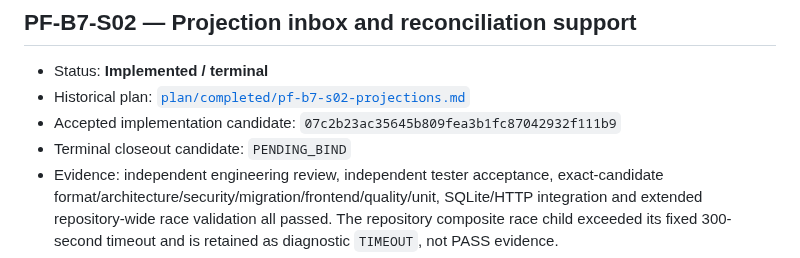
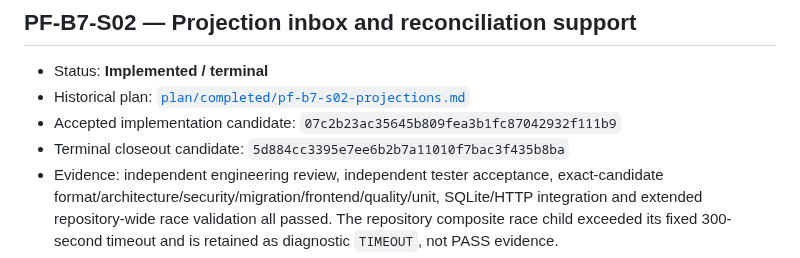
Before and after one commit to Onellan/tockrPlatform, a Markdown page: docs/implementation/IMPLEMENTED.md, the part around the change. GitHub-like rendering.

Commit message:
Bind PF-B7-S02 closeout evidence

```diff
--- a/docs/implementation/IMPLEMENTED.md
+++ b/docs/implementation/IMPLEMENTED.md
@@ -27,7 +27,7 @@ The following Platform Foundation Slices are terminally recorded:
 - Status: **Implemented / terminal**
 - Historical plan: [`plan/completed/pf-b7-s02-projections.md`](../../plan/completed/pf-b7-s02-projections.md)
 - Accepted implementation candidate: `07c2b23ac35645b809fea3b1fc87042932f111b9`
-- Terminal closeout candidate: `PENDING_BIND`
+- Terminal closeout candidate: `5d884cc3395e7ee6b2b7a11010f7bac3f435b8ba`
 - Evidence: independent engineering review, independent tester acceptance,
   exact-candidate format/architecture/security/migration/frontend/quality/unit,
   SQLite/HTTP integration and extended repository-wide race validation all
```
Also changed, not shown: plan/completed/pf-b7-s02-projections.md (+1 -1 lines), 1 other file.
